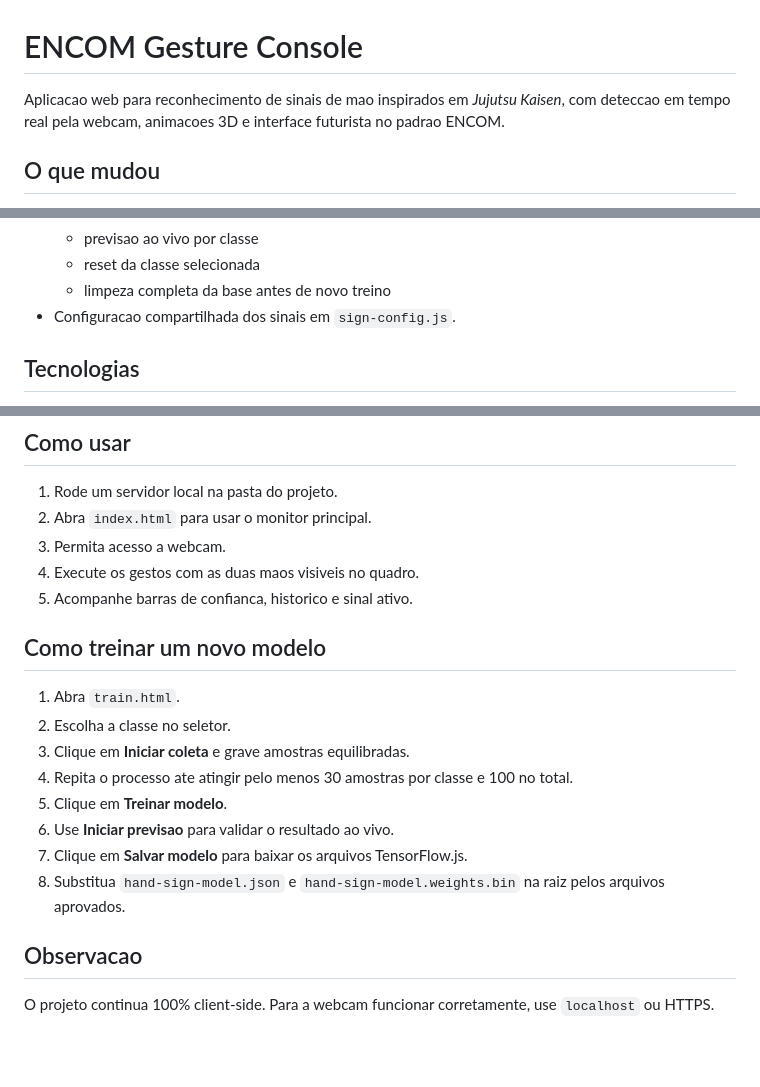
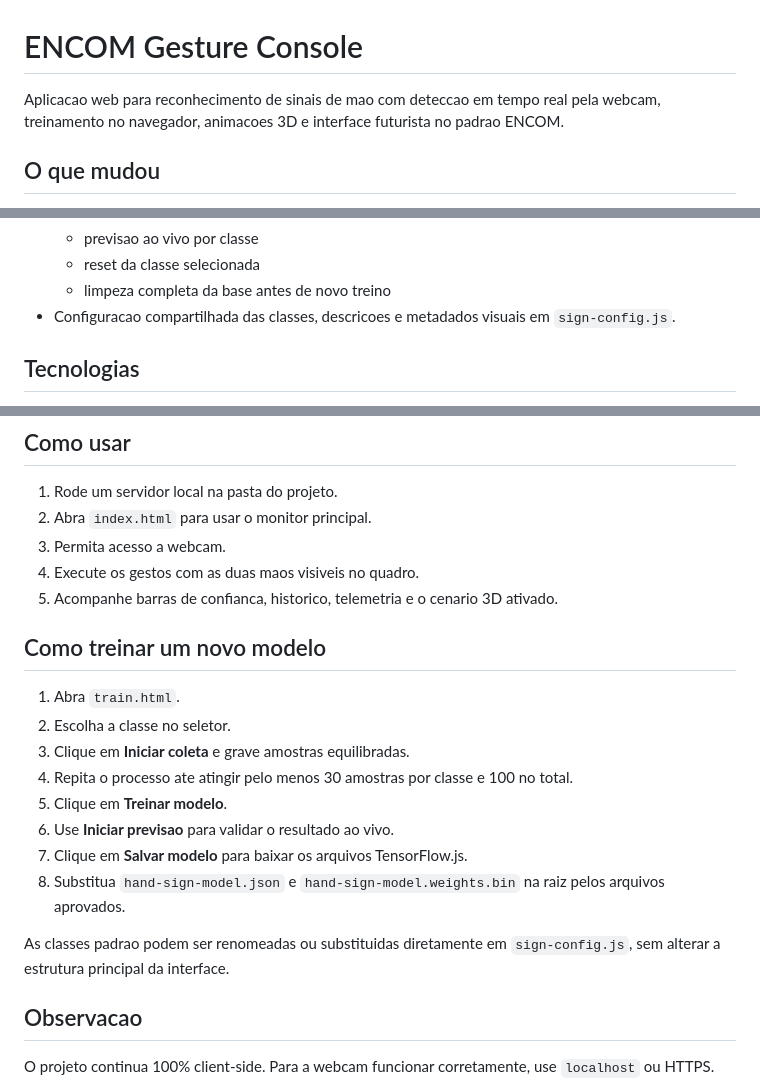
Before and after one commit to matheussiqueira-dev/portaldedominiosecon, a Markdown page: README.md, 3 parts joined by grey strips. Drawn GitHub-style; blank space fills up the shorter version.

Commit message:
Remove referencias tematicas do README

```diff
--- a/README.md
+++ b/README.md
@@ -1,6 +1,6 @@
 # ENCOM Gesture Console
 
-Aplicacao web para reconhecimento de sinais de mao inspirados em *Jujutsu Kaisen*, com deteccao em tempo real pela webcam, animacoes 3D e interface futurista no padrao ENCOM.
+Aplicacao web para reconhecimento de sinais de mao com deteccao em tempo real pela webcam, treinamento no navegador, animacoes 3D e interface futurista no padrao ENCOM.
 
 ## O que mudou
 
@@ -18,7 +18,7 @@ Aplicacao web para reconhecimento de sinais de mao inspirados em *Jujutsu Kaisen
   - previsao ao vivo por classe
   - reset da classe selecionada
   - limpeza completa da base antes de novo treino
-- Configuracao compartilhada dos sinais em `sign-config.js`.
+- Configuracao compartilhada das classes, descricoes e metadados visuais em `sign-config.js`.
 
 ## Tecnologias
 
@@ -48,7 +48,7 @@ Aplicacao web para reconhecimento de sinais de mao inspirados em *Jujutsu Kaisen
 2. Abra `index.html` para usar o monitor principal.
 3. Permita acesso a webcam.
 4. Execute os gestos com as duas maos visiveis no quadro.
-5. Acompanhe barras de confianca, historico e sinal ativo.
+5. Acompanhe barras de confianca, historico, telemetria e o cenario 3D ativado.
 
 ## Como treinar um novo modelo
 
@@ -60,6 +60,8 @@ Aplicacao web para reconhecimento de sinais de mao inspirados em *Jujutsu Kaisen
 6. Use **Iniciar previsao** para validar o resultado ao vivo.
 7. Clique em **Salvar modelo** para baixar os arquivos TensorFlow.js.
 8. Substitua `hand-sign-model.json` e `hand-sign-model.weights.bin` na raiz pelos arquivos aprovados.
+
+As classes padrao podem ser renomeadas ou substituidas diretamente em `sign-config.js`, sem alterar a estrutura principal da interface.
 
 ## Observacao
 
```
